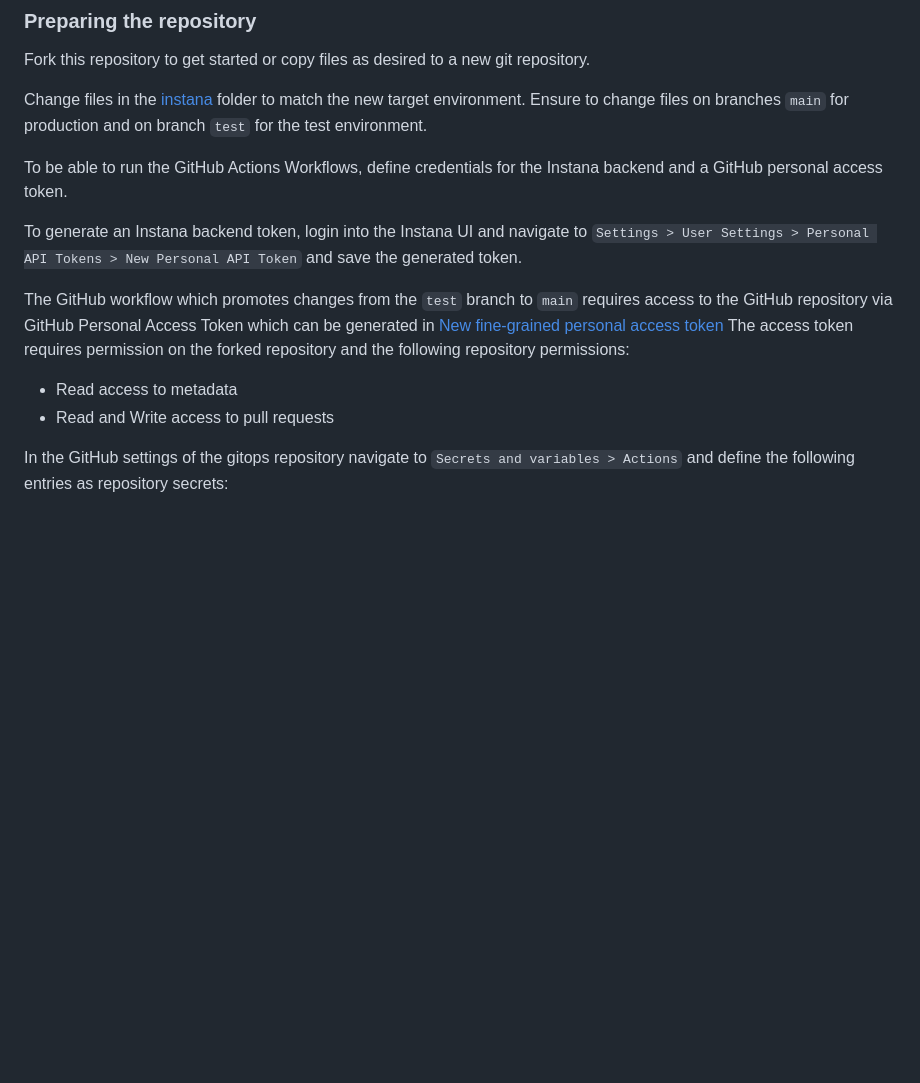
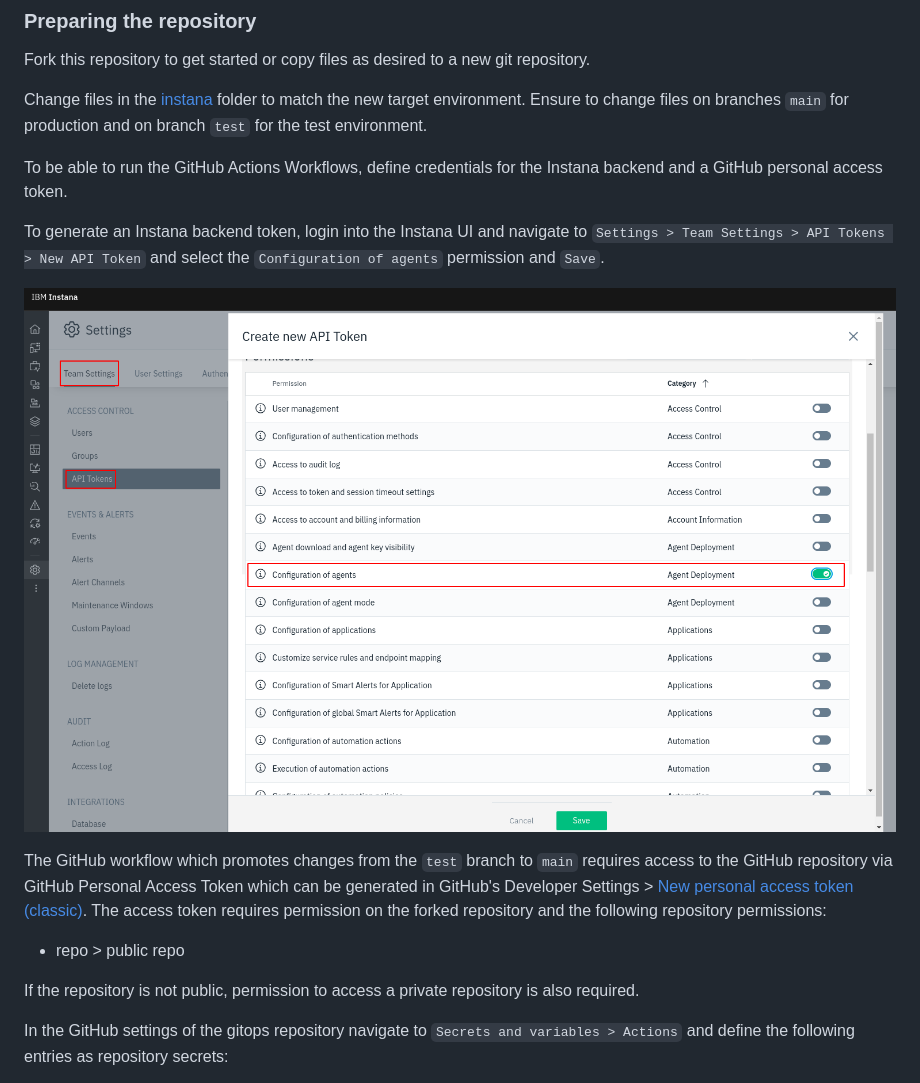
Before and after one commit to instana/gitops-demo, a Markdown page: README.md, the part around the change. Rendered like a GitHub page; pictures changed too: images/generate-api-token-instana-backend.png (added); blank space fills up the shorter version.

Commit message:
docs: Update how to generate tokens

```diff
--- a/README.md
+++ b/README.md
@@ -35,13 +35,16 @@ Change files in the [instana](./instana) folder to match the new target environm
 
 To be able to run the GitHub Actions Workflows, define credentials for the Instana backend and a GitHub personal access token.
 
-To generate an Instana backend token, login into the Instana UI and navigate to `Settings > User Settings > Personal API Tokens > New Personal API Token` and save the generated token.
+To generate an Instana backend token, login into the Instana UI and navigate to `Settings > Team Settings > API Tokens > New API Token` and select the `Configuration of agents` permission and `Save`.
 
-The GitHub workflow which promotes changes from the `test` branch to `main` requires access to the GitHub repository via GitHub Personal Access Token which can be generated in [New fine-grained personal access token](https://github.com/settings/personal-access-tokens/new)
+![](./images/generate-api-token-instana-backend.png)
+
+The GitHub workflow which promotes changes from the `test` branch to `main` requires access to the GitHub repository via GitHub Personal Access Token which can be generated in GitHub's Developer Settings > [New personal access token (classic)](https://github.com/settings/tokens/new).
 The access token requires permission on the forked repository and the following repository permissions:
 
-- Read access to metadata
-- Read and Write access to pull requests
+- repo > public repo
+
+If the repository is not public, permission to access a private repository is also required.
 
 In the GitHub settings of the gitops repository navigate to `Secrets and variables > Actions` and define the following entries as repository secrets:
 
```
